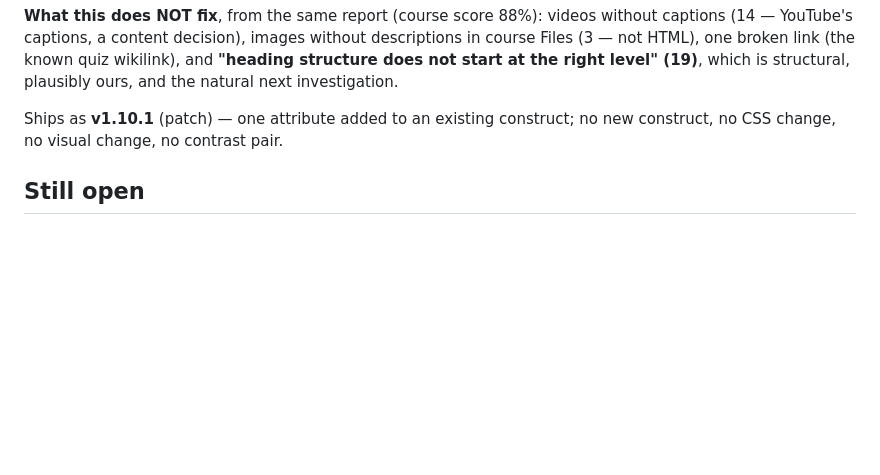
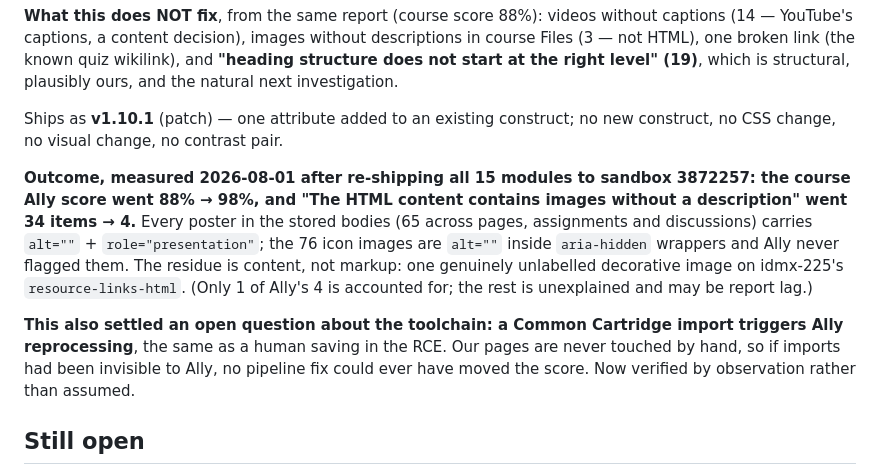
Before and after one commit to rvcc-grid-program/grid-design-system, a Markdown page: DECISIONS.md, the part around the change. GitHub-like rendering; blank space fills up the shorter version.

Commit message:
Record the Ally outcome: 88 to 98 percent, poster findings 34 to 4
Re-shipped all fifteen modules at v1.10.1 and the course score moved from 88 to 98 percent, with images without a description dropping from 34 items to 4. Every poster in the stored bodies carries the empty alt and the presentation role. The residue is one unlabelled decorative image in the consumer content, not markup.

Also settles a toolchain question: a Common Cartridge import triggers Ally reprocessing the same as a human save in the editor. Our pages are never touched by hand, so that was load bearing and is now observed rather than assumed.

```diff
--- a/DECISIONS.md
+++ b/DECISIONS.md
@@ -995,6 +995,21 @@ which is structural, plausibly ours, and the natural next investigation.
 Ships as **v1.10.1** (patch) — one attribute added to an existing construct; no
 new construct, no CSS change, no visual change, no contrast pair.
 
+**Outcome, measured 2026-08-01 after re-shipping all 15 modules to sandbox
+3872257: the course Ally score went 88% → 98%, and "The HTML content contains
+images without a description" went 34 items → 4.** Every poster in the stored
+bodies (65 across pages, assignments and discussions) carries `alt=""` +
+`role="presentation"`; the 76 icon images are `alt=""` inside `aria-hidden`
+wrappers and Ally never flagged them. The residue is content, not markup: one
+genuinely unlabelled decorative image on idmx-225's `resource-links-html`. (Only
+1 of Ally's 4 is accounted for; the rest is unexplained and may be report lag.)
+
+**This also settled an open question about the toolchain: a Common Cartridge
+import triggers Ally reprocessing**, the same as a human saving in the RCE. Our
+pages are never touched by hand, so if imports had been invisible to Ally, no
+pipeline fix could ever have moved the score. Now verified by observation rather
+than assumed.
+
 ## Still open
 
 - YouTube `<iframe>` embed via **imscc import** — paste path verified
```
